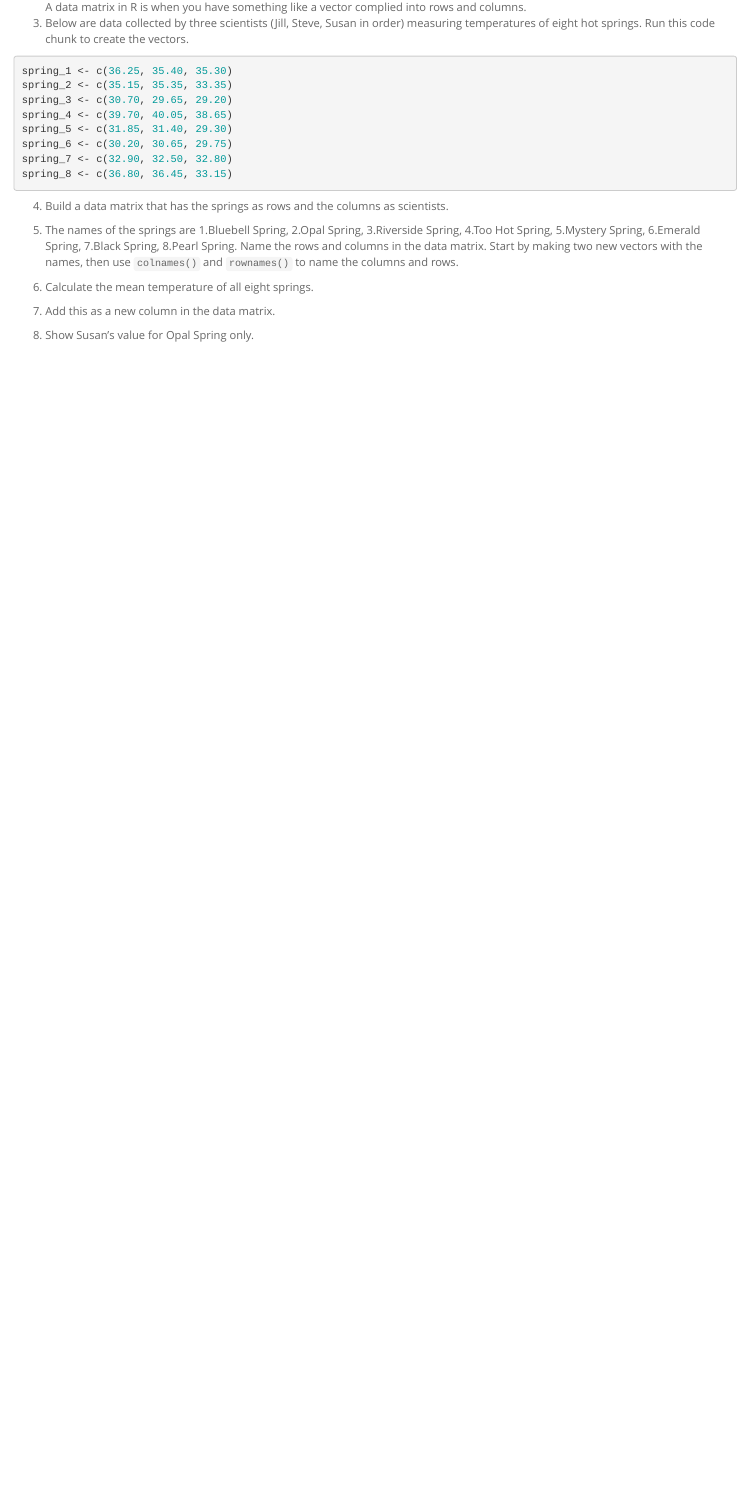
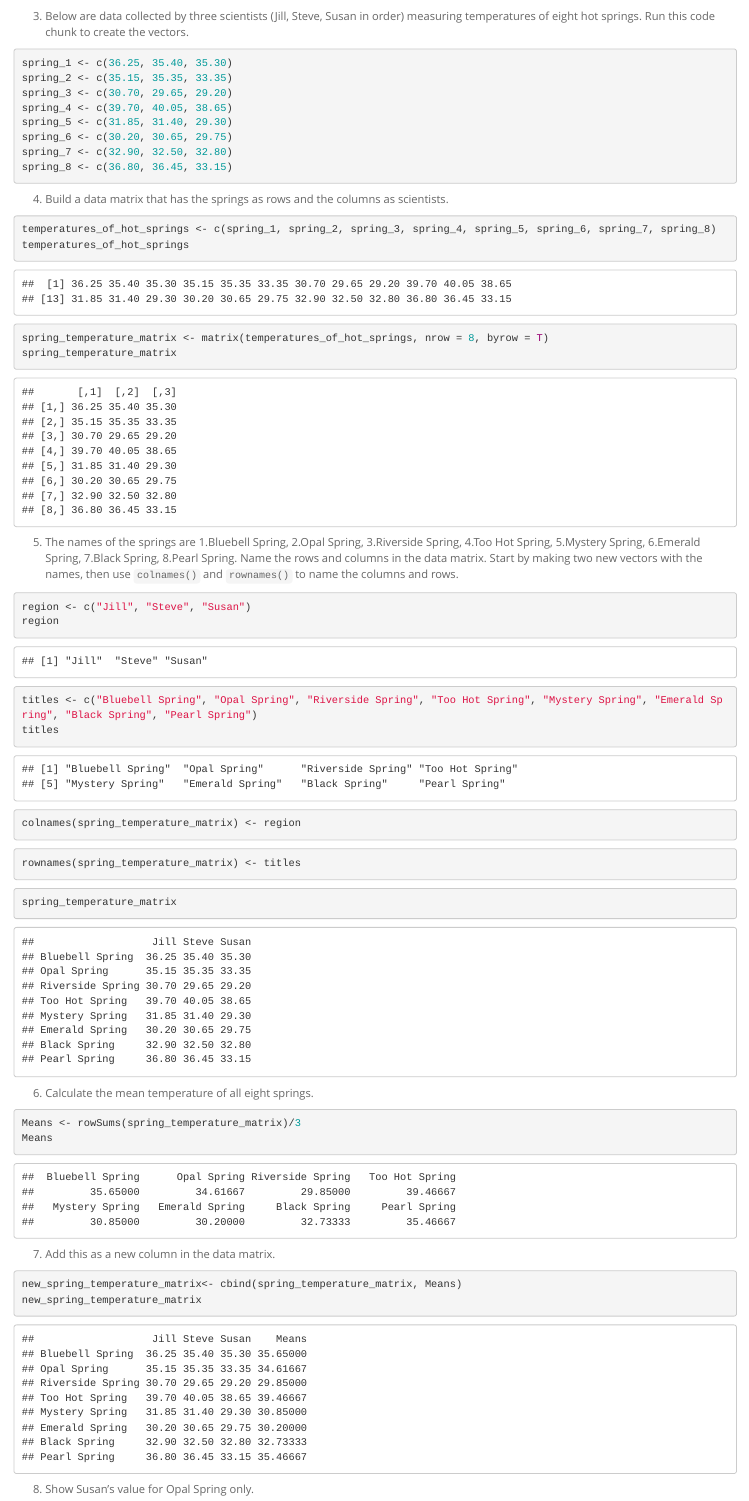
Before and after one commit to cabe21/BIS15W2023_cabe, an R Markdown document (lab2/lab2_hw.Rmd): the page in a window 1100 px wide, from 350 px down before the commit and from 400 px down after it. Rendered offline with R 4.5, knitr and Pandoc, with nearby package versions.

Commit message:
Add files via upload

````diff
--- a/lab2/lab2_hw.Rmd
+++ b/lab2/lab2_hw.Rmd
@@ -18,5 +19,6 @@ Make sure to use the formatting conventions of RMarkdown to make your report nea
 2. What is a data matrix in R?
-A data matrix in R is when  you have something like a vector complied into rows and columns.
+A data matrix in R is when  you have multiple vectors complied into rows and columns to form something that looks like a data table.
+
 3. Below are data collected by three scientists (Jill, Steve, Susan in order) measuring temperatures of eight hot springs. Run this code chunk to create the vectors.
 ```{r}
 spring_1 <- c(36.25, 35.40, 35.30)
@@ -30,12 +32,49 @@ spring_8 <- c(36.80, 36.45, 33.15)
 ```
 
 4. Build a data matrix that has the springs as rows and the columns as scientists.
+```{r}
+temperatures_of_hot_springs <- c(spring_1, spring_2, spring_3, spring_4, spring_5, spring_6, spring_7, spring_8)
+temperatures_of_hot_springs
+```
+
+```{r}
+spring_temperature_matrix <- matrix(temperatures_of_hot_springs, nrow = 8, byrow = T)
+spring_temperature_matrix
+```
+
 
 5. The names of the springs are 1.Bluebell Spring, 2.Opal Spring, 3.Riverside Spring, 4.Too Hot Spring, 5.Mystery Spring, 6.Emerald Spring, 7.Black Spring, 8.Pearl Spring. Name the rows and columns in the data matrix. Start by making two new vectors with the names, then use `colnames()` and `rownames()` to name the columns and rows.
 
+```{r}
+region <- c("Jill", "Steve", "Susan")
+region
+```
+
+```{r}
+titles <- c("Bluebell Spring", "Opal Spring", "Riverside Spring", "Too Hot Spring", "Mystery Spring", "Emerald Spring", "Black Spring", "Pearl Spring")
+titles
+```
+```{r}
+colnames(spring_temperature_matrix) <- region
+```
+
+```{r}
+rownames(spring_temperature_matrix) <- titles
+```
+
+```{r}
+spring_temperature_matrix
+```
 6. Calculate the mean temperature of all eight springs.
+```{r}
+Means <- rowSums(spring_temperature_matrix)/3
+Means
+```
 
 7. Add this as a new column in the data matrix.
-
+```{r}
+new_spring_temperature_matrix<- cbind(spring_temperature_matrix, Means)
+new_spring_temperature_matrix
+```
 8. Show Susan's value for Opal Spring only.
-
+```{r}
````
Also changed, not shown: lab2/lab2_hw.Rmd (14 more changed lines).
